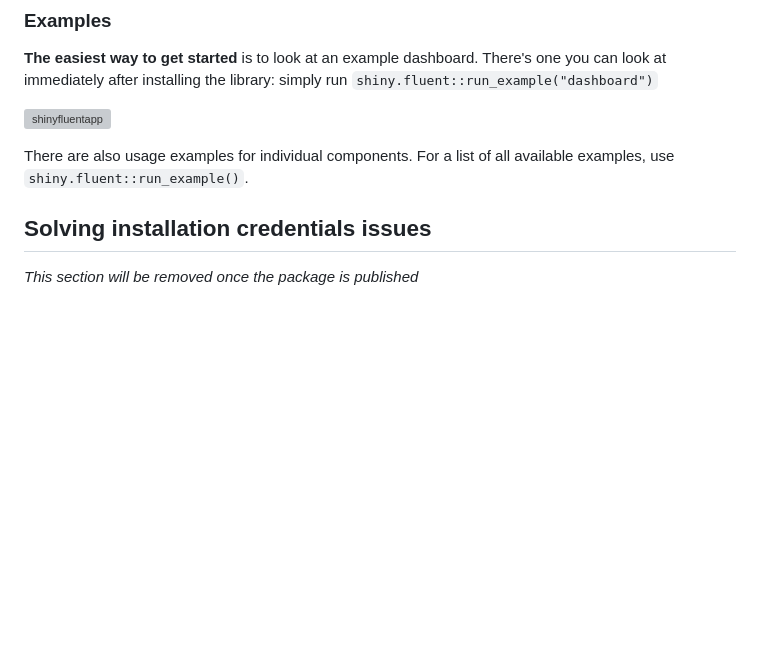
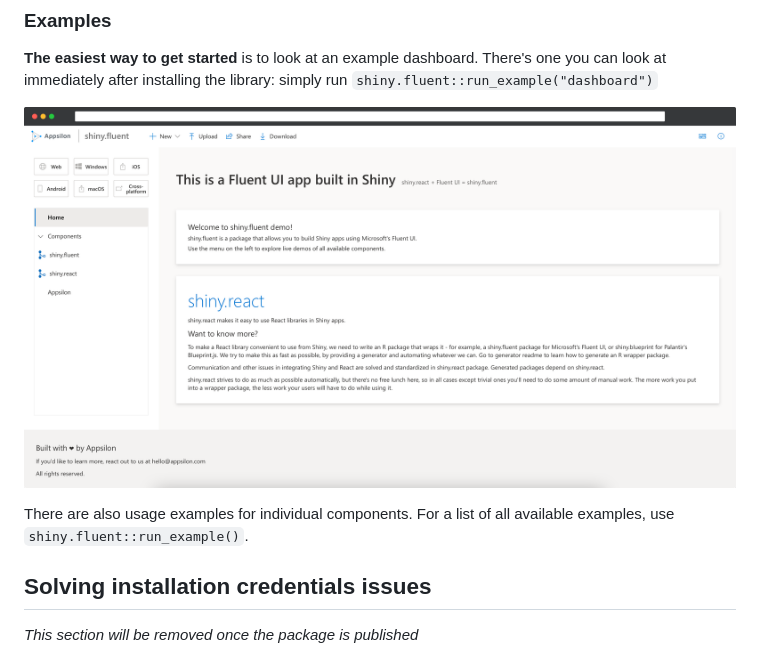
Before and after one commit to Appsilon/shiny.fluent, a Markdown page: README.md, the part around the change printed below. Rendered like a GitHub page; pictures changed too: vignettes/images/demo_dashboard.png (added); blank space fills up the shorter version; grey boxes are pictures that could not be loaded.

Commit message:
Add first vignette.

```diff
--- a/README.md
+++ b/README.md
@@ -60,9 +60,10 @@ To insert Fluent components inside your Shiny app, wrap them inside a `withReact
 
 **The easiest way to get started** is to look at an example dashboard. There's one you can look at immediately after installing the library: simply run `shiny.fluent::run_example("dashboard")`
 
-![shinyfluentapp](images/demo_dashboard.png)
+![shinyfluentapp](vignettes/images/demo_dashboard.png)
 
 There are also usage examples for individual components. For a list of all available examples, use `shiny.fluent::run_example()`.
+
 ## Solving installation credentials issues
 
 _This section will be removed once the package is published_
```
Also changed, not shown: other parts of README.md (+2 -2 lines), 5 other files.
